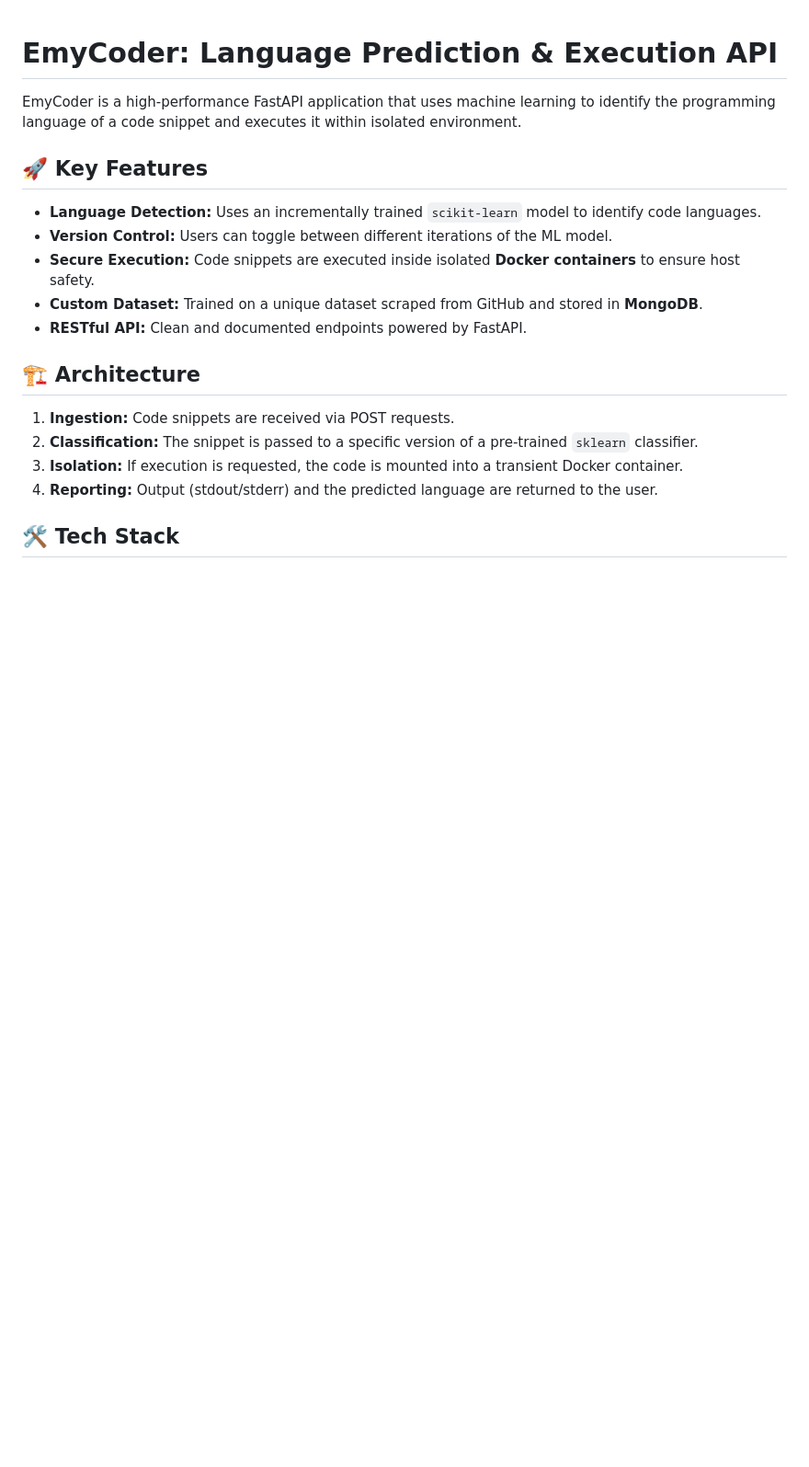
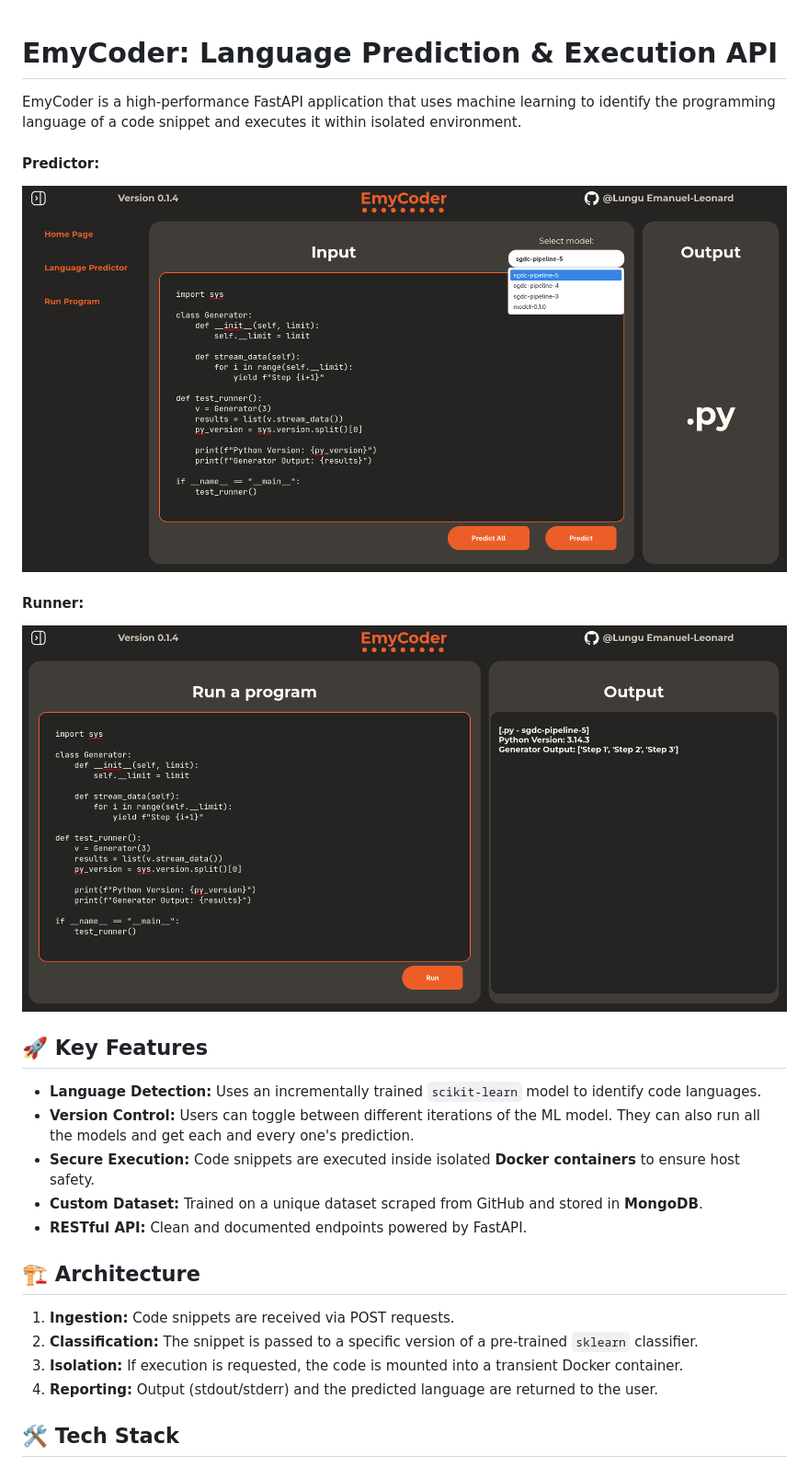
Before and after one commit to EmyLungu/EmyCoder, a Markdown page: README.md, the part around the change. Shown at 92% size. GitHub-like rendering; pictures changed too: preview/predictor.png (added), preview/runner.png (added); blank space fills up the shorter version.

Commit message:
Preview images

```diff
--- a/README.md
+++ b/README.md
@@ -1,11 +1,17 @@
 # EmyCoder: Language Prediction & Execution API
 
 EmyCoder is a high-performance FastAPI application that uses machine learning to identify the programming language of a code snippet and executes it within isolated environment.
+
+#### Predictor:
+![Predictor preview Image](preview/predictor.png)
+#### Runner:
+![Runner preview Image](preview/runner.png)
 
 ## 🚀 Key Features
 
 * **Language Detection:** Uses an incrementally trained `scikit-learn` model to identify code languages.
 * **Version Control:** Users can toggle between different iterations of the ML model.
+They can also run all the models and get each and every one's prediction.
 * **Secure Execution:** Code snippets are executed inside isolated **Docker containers** to ensure host safety.
 * **Custom Dataset:** Trained on a unique dataset scraped from GitHub and stored in **MongoDB**.
 * **RESTful API:** Clean and documented endpoints powered by FastAPI.
```
